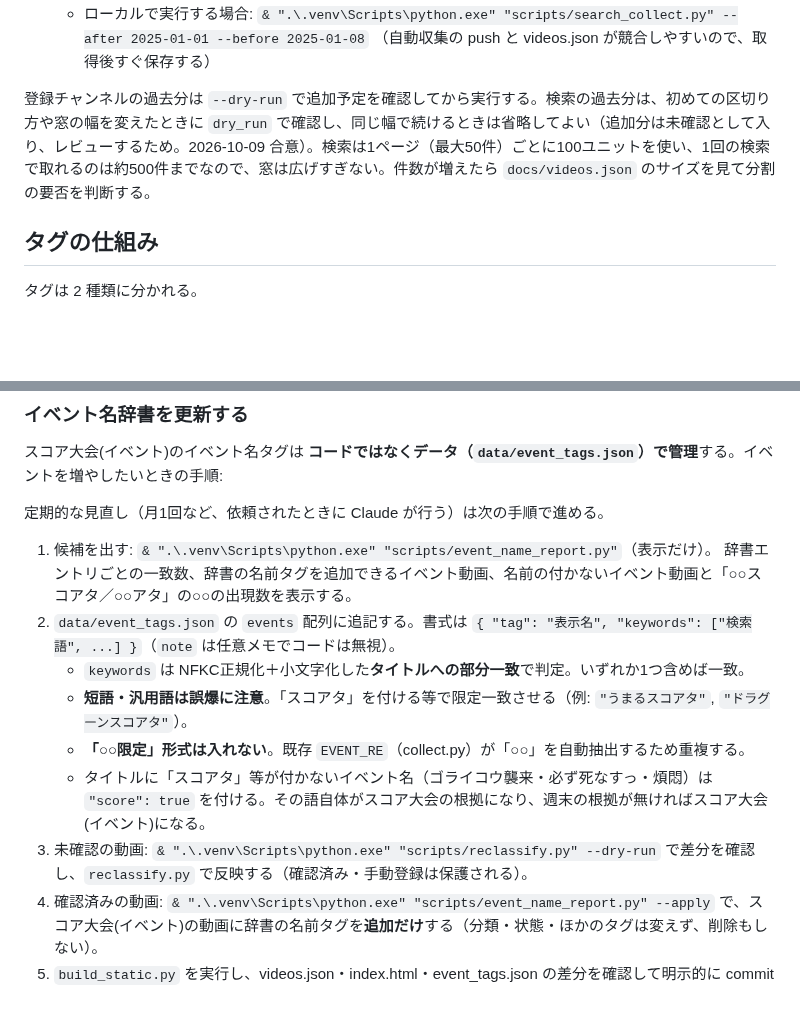
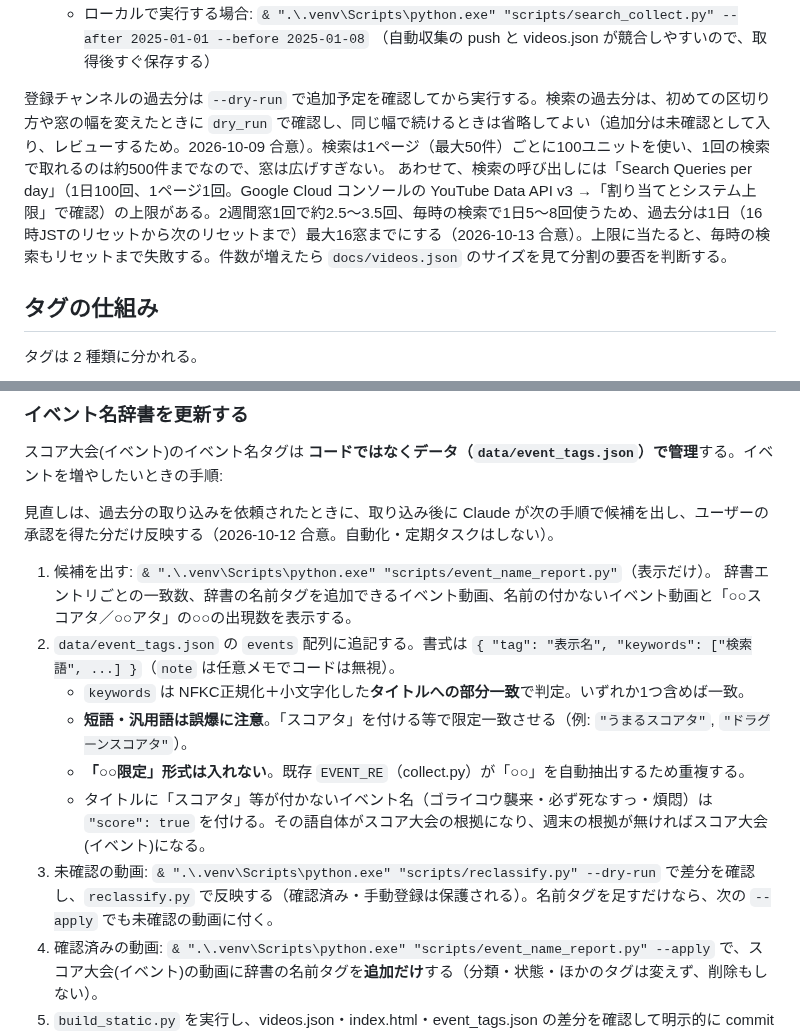
Before and after one commit to irregularprime-source/gomaotsu-videos, a Markdown page: README.md, 2 parts joined by grey strips. Rendered like a GitHub page; blank space fills up the shorter version.

Commit message:
文書を 10-13 時点に合わせて整理する（辞書見直しの時期、検索の呼び出し上限と1日16窓、検証・スナップショット、PROJECT_STATE の現在の状態・バックフィル・保守）
Co-Authored-By: Claude Opus 5.5 <noreply@anthropic.com>

```diff
--- a/README.md
+++ b/README.md
@@ -227,7 +227,8 @@ push が他の更新と競合して弾かれた場合は `git pull --rebase` で
   - ローカルで実行する場合: `& ".\.venv\Scripts\python.exe" "scripts/search_collect.py" --after 2025-01-01 --before 2025-01-08`
     （自動収集の push と videos.json が競合しやすいので、取得後すぐ保存する）
 
-登録チャンネルの過去分は `--dry-run` で追加予定を確認してから実行する。検索の過去分は、初めての区切り方や窓の幅を変えたときに `dry_run` で確認し、同じ幅で続けるときは省略してよい（追加分は未確認として入り、レビューするため。2026-10-09 合意）。検索は1ページ（最大50件）ごとに100ユニットを使い、1回の検索で取れるのは約500件までなので、窓は広げすぎない。件数が増えたら `docs/videos.json` のサイズを見て分割の要否を判断する。
+登録チャンネルの過去分は `--dry-run` で追加予定を確認してから実行する。検索の過去分は、初めての区切り方や窓の幅を変えたときに `dry_run` で確認し、同じ幅で続けるときは省略してよい（追加分は未確認として入り、レビューするため。2026-10-09 合意）。検索は1ページ（最大50件）ごとに100ユニットを使い、1回の検索で取れるのは約500件までなので、窓は広げすぎない。
+あわせて、検索の呼び出しには「Search Queries per day」（1日100回、1ページ1回。Google Cloud コンソールの YouTube Data API v3 →「割り当てとシステム上限」で確認）の上限がある。2週間窓1回で約2.5〜3.5回、毎時の検索で1日5〜8回使うため、過去分は1日（16時JSTのリセットから次のリセットまで）最大16窓までにする（2026-10-13 合意）。上限に当たると、毎時の検索もリセットまで失敗する。件数が増えたら `docs/videos.json` のサイズを見て分割の要否を判断する。
 
 ## タグの仕組み
 
@@ -281,7 +282,7 @@ push が他の更新と競合して弾かれた場合は `git pull --rebase` で
 
 スコア大会(イベント)のイベント名タグは **コードではなくデータ（`data/event_tags.json`）で管理**する。イベントを増やしたいときの手順:
 
-定期的な見直し（月1回など、依頼されたときに Claude が行う）は次の手順で進める。
+見直しは、過去分の取り込みを依頼されたときに、取り込み後に Claude が次の手順で候補を出し、ユーザーの承認を得た分だけ反映する（2026-10-12 合意。自動化・定期タスクはしない）。
 
 1. 候補を出す: `& ".\.venv\Scripts\python.exe" "scripts/event_name_report.py"`（表示だけ）。
    辞書エントリごとの一致数、辞書の名前タグを追加できるイベント動画、名前の付かないイベント動画と「○○スコアタ／○○アタ」の○○の出現数を表示する。
@@ -290,7 +291,7 @@ push が他の更新と競合して弾かれた場合は `git pull --rebase` で
    - **短語・汎用語は誤爆に注意**。「スコアタ」を付ける等で限定一致させる（例: `"うまるスコアタ"`, `"ドラグーンスコアタ"`）。
    - **「○○限定」形式は入れない**。既存 `EVENT_RE`（collect.py）が「○○」を自動抽出するため重複する。
    - タイトルに「スコアタ」等が付かないイベント名（ゴライコウ襲来・必ず死なすっ・煩悶）は `"score": true` を付ける。その語自体がスコア大会の根拠になり、週末の根拠が無ければスコア大会(イベント)になる。
-3. 未確認の動画: `& ".\.venv\Scripts\python.exe" "scripts/reclassify.py" --dry-run` で差分を確認し、`reclassify.py` で反映する（確認済み・手動登録は保護される）。
+3. 未確認の動画: `& ".\.venv\Scripts\python.exe" "scripts/reclassify.py" --dry-run` で差分を確認し、`reclassify.py` で反映する（確認済み・手動登録は保護される）。名前タグを足すだけなら、次の `--apply` でも未確認の動画に付く。
 4. 確認済みの動画: `& ".\.venv\Scripts\python.exe" "scripts/event_name_report.py" --apply` で、スコア大会(イベント)の動画に辞書の名前タグを**追加だけ**する（分類・状態・ほかのタグは変えず、削除もしない）。
 5. `build_static.py` を実行し、videos.json・index.html・event_tags.json の差分を確認して明示的に commit / push（保存用 BAT は event_tags.json を対象に含めない）。
 
```
Also changed, not shown: CHANGELOG.md (+3 -2 lines), PROJECT_STATE.md (+19 -12 lines).
